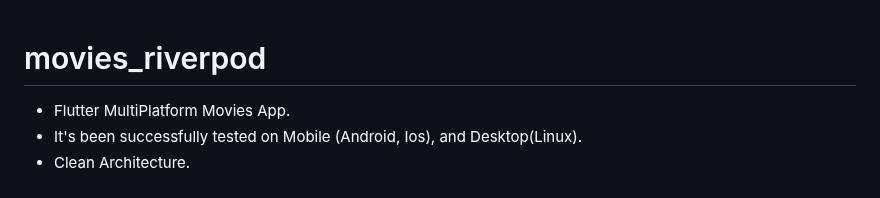
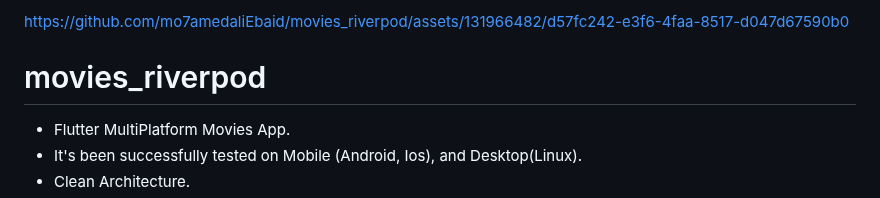
Before and after one commit to mo7amedaliEbaid/movies_riverpod, a Markdown page: README.md, the part around the change. Rendered like a GitHub page.

```diff
--- a/README.md
+++ b/README.md
@@ -1,3 +1,10 @@
+
+
+
+https://github.com/mo7amedaliEbaid/movies_riverpod/assets/131966482/d57fc242-e3f6-4faa-8517-d047d67590b0
+
+
+
 # movies_riverpod
 
 - Flutter MultiPlatform Movies App.
```
